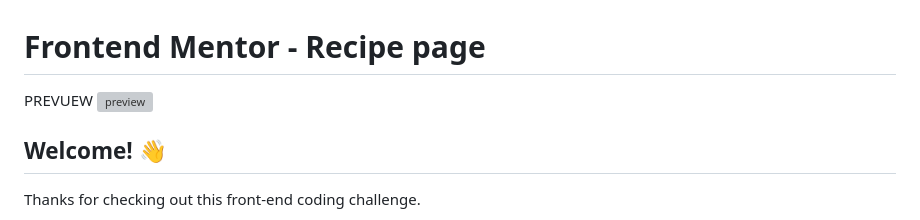
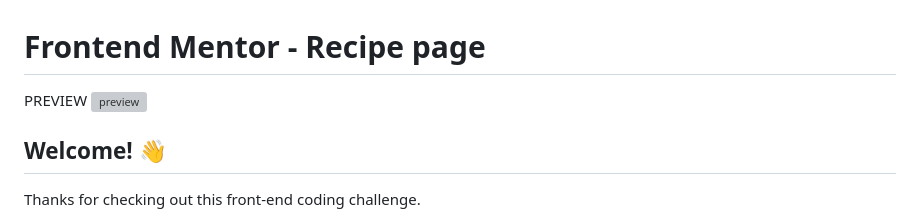
Before and after one commit to Adityabeckham/Simple-Omelette-Recipe, a Markdown page: README.md, the part around the change. GitHub-like rendering; grey boxes are pictures that could not be loaded.

```diff
--- a/README.md
+++ b/README.md
@@ -1,6 +1,6 @@
 # Frontend Mentor - Recipe page
 
-PREVUEW
+PREVIEW
 ![preview](https://github.com/user-attachments/assets/2a165d84-8755-4146-b48b-60f3502ea132)
 
 
```
